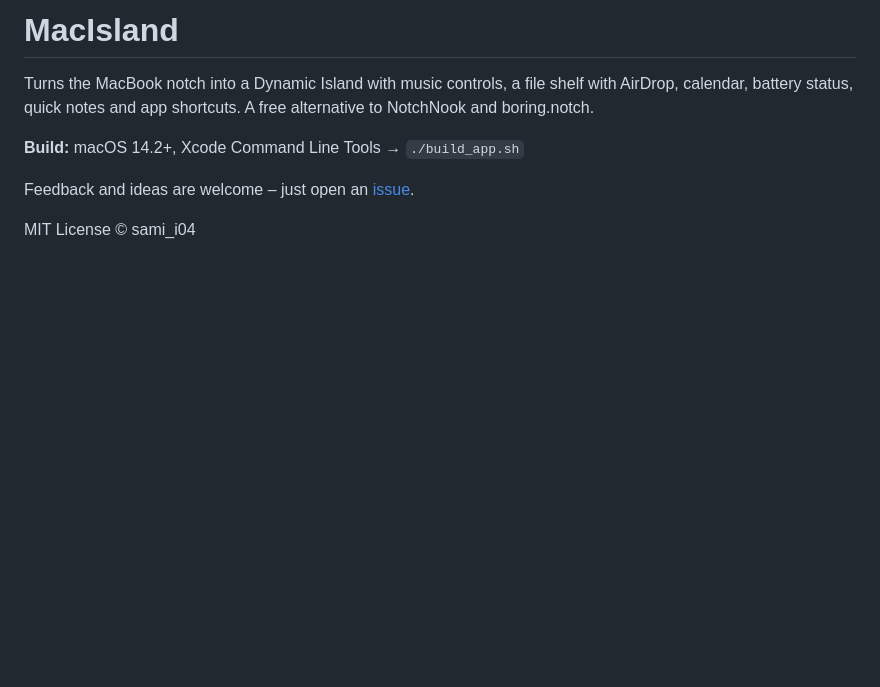
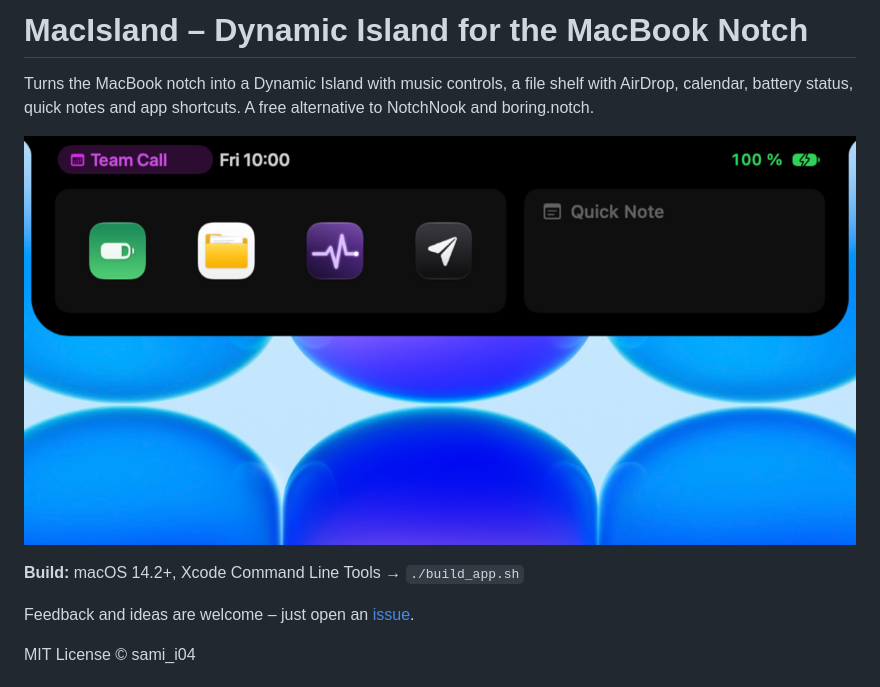
Before and after one commit to sami-i04/MacIsland, a Markdown page: README.md, the part around the change. GitHub-like rendering; pictures changed too: screenshots/macisland.png (added); blank space fills up the shorter version.

Commit message:
Add screenshot and improve README

```diff
--- a/README.md
+++ b/README.md
@@ -1,6 +1,8 @@
-# MacIsland
+# MacIsland – Dynamic Island for the MacBook Notch
 
 Turns the MacBook notch into a Dynamic Island with music controls, a file shelf with AirDrop, calendar, battery status, quick notes and app shortcuts. A free alternative to NotchNook and boring.notch.
+
+![MacIsland – Dynamic Island for the MacBook Notch](screenshots/macisland.png)
 
 **Build:** macOS 14.2+, Xcode Command Line Tools → `./build_app.sh`
 
```
